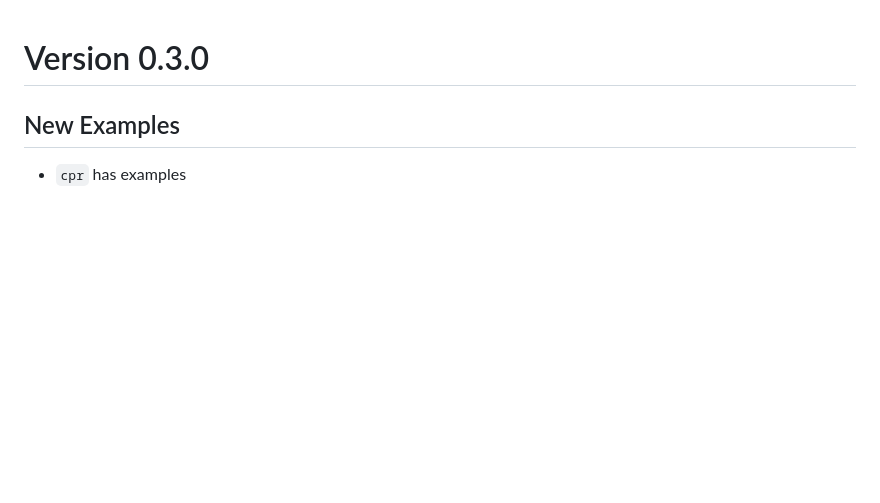
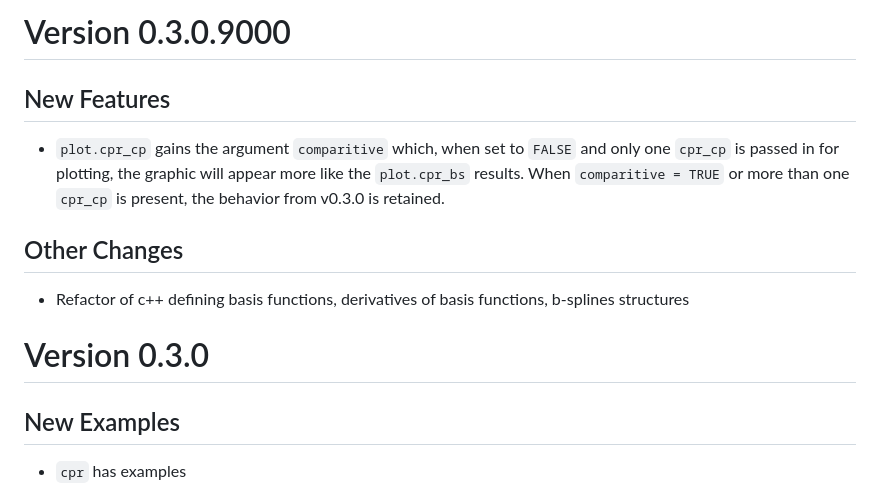
Before and after one commit to dewittpe/cpr, a Markdown page: NEWS.md, the part around the change. Rendered like a GitHub page; blank space fills up the shorter version.

```diff
--- a/NEWS.md
+++ b/NEWS.md
@@ -1,3 +1,16 @@
+# Version 0.3.0.9000
+
+## New Features
+
+* `plot.cpr_cp` gains the argument `comparitive` which, when set to `FALSE` and
+  only one `cpr_cp` is passed in for plotting, the graphic will appear more like
+  the `plot.cpr_bs` results.  When `comparitive = TRUE` or more than one
+  `cpr_cp` is present, the behavior from v0.3.0 is retained.
+
+## Other Changes
+* Refactor of c++ defining basis functions, derivatives of basis functions,
+  b-splines structures
+
 # Version 0.3.0
 
 ## New Examples
```
